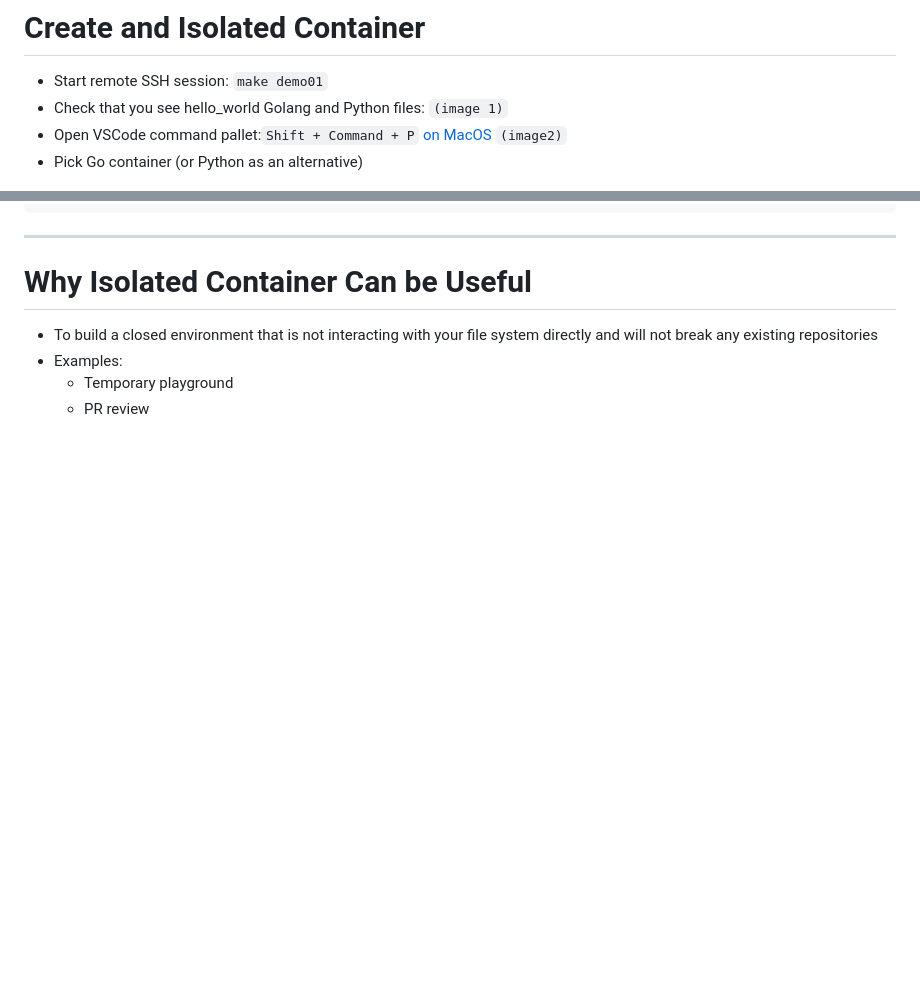
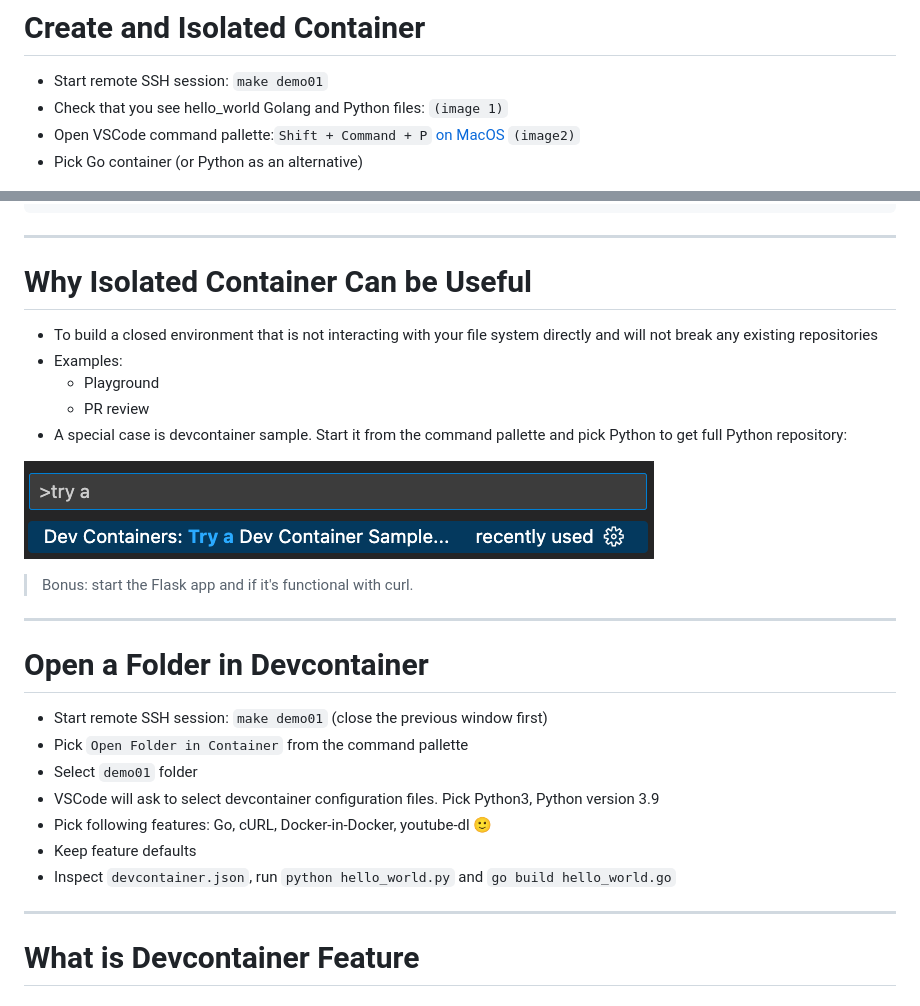
Before and after one commit to ankudinov/vscode-devcontainers-intro, a Markdown page: marp_slides/slides.md, 2 parts joined by grey strips. GitHub-like rendering; pictures changed too: marp_slides/media/devcontainer-sample.png (added); blank space fills up the shorter version.

Commit message:
update slides

```diff
--- a/marp_slides/slides.md
+++ b/marp_slides/slides.md
@@ -163,7 +163,7 @@ vagrant destroy
 
 - Start remote SSH session: `make demo01`
 - Check that you see hello_world Golang and Python files: `(image 1)`
-- Open VSCode command pallet:`Shift + Command + P` [on MacOS](https://code.visualstudio.com/shortcuts/keyboard-shortcuts-macos.pdf) `(image2)`
+- Open VSCode command pallette:`Shift + Command + P` [on MacOS](https://code.visualstudio.com/shortcuts/keyboard-shortcuts-macos.pdf) `(image2)`
 - Pick Go container (or Python as an alternative)
 
 ![demo01-files](media/demo01-files.png)   ![create dev container](media/create_dev_container.png)
@@ -191,7 +191,30 @@ sudo ls -la /var/lib/docker/volumes/<devcontainer-name>/_data
 
 # Why Isolated Container Can be Useful
 
+<style scoped>section {font-size: 26px;}</style>
+
 - To build a closed environment that is not interacting with your file system directly and will not break any existing repositories
 - Examples:
-  - Temporary playground
+  - Playground
   - PR review
+- A special case is devcontainer sample. Start it from the command pallette and pick Python to get full Python repository:
+
+![start devcontainer sample](media/devcontainer-sample.png)
+
+> Bonus: start the Flask app and if it's functional with curl.
+
+---
+
+# Open a Folder in Devcontainer
+
+- Start remote SSH session: `make demo01` (close the previous window first)
+- Pick `Open Folder in Container` from the command pallette
+- Select `demo01` folder
+- VSCode will ask to select devcontainer configuration files. Pick Python3, Python version 3.9
+- Pick following features: Go, cURL, Docker-in-Docker, youtube-dl :slightly_smiling_face:
+- Keep feature defaults
+- Inspect `devcontainer.json`, run `python hello_world.py` and `go build hello_world.go`
+
+---
+
+# What is Devcontainer Feature
```
